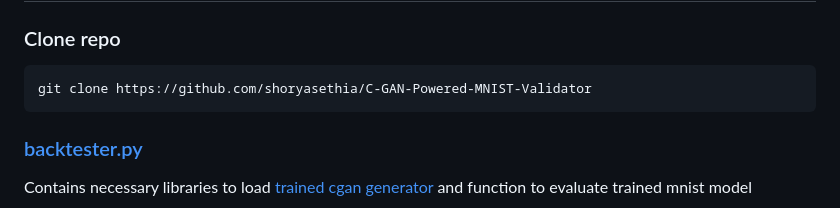
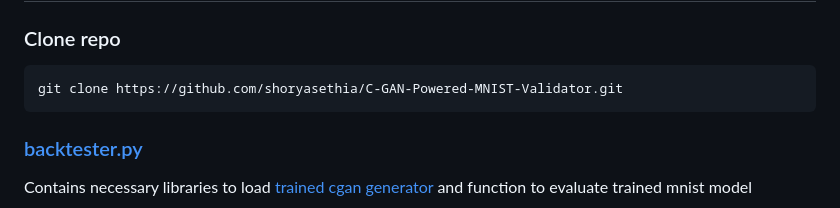
Before and after one commit to shoryasethia/C-GAN-Powered-MNIST-Validator, a Markdown page: README.md, the part around the change. Drawn GitHub-style.

Commit message:
Add clone step

````diff
--- a/README.md
+++ b/README.md
@@ -29,7 +29,7 @@ Here’s how I incorporate conditioning information into the GAN:
 # Steps to test any MNIST trained model
 ### Clone repo
 ```
-git clone https://github.com/shoryasethia/C-GAN-Powered-MNIST-Validator
+git clone https://github.com/shoryasethia/C-GAN-Powered-MNIST-Validator.git
 ```
 
 ### [backtester.py](https://github.com/shoryasethia/C-GAN-Powered-MNIST-Validator/blob/main/backtester.py)
````
